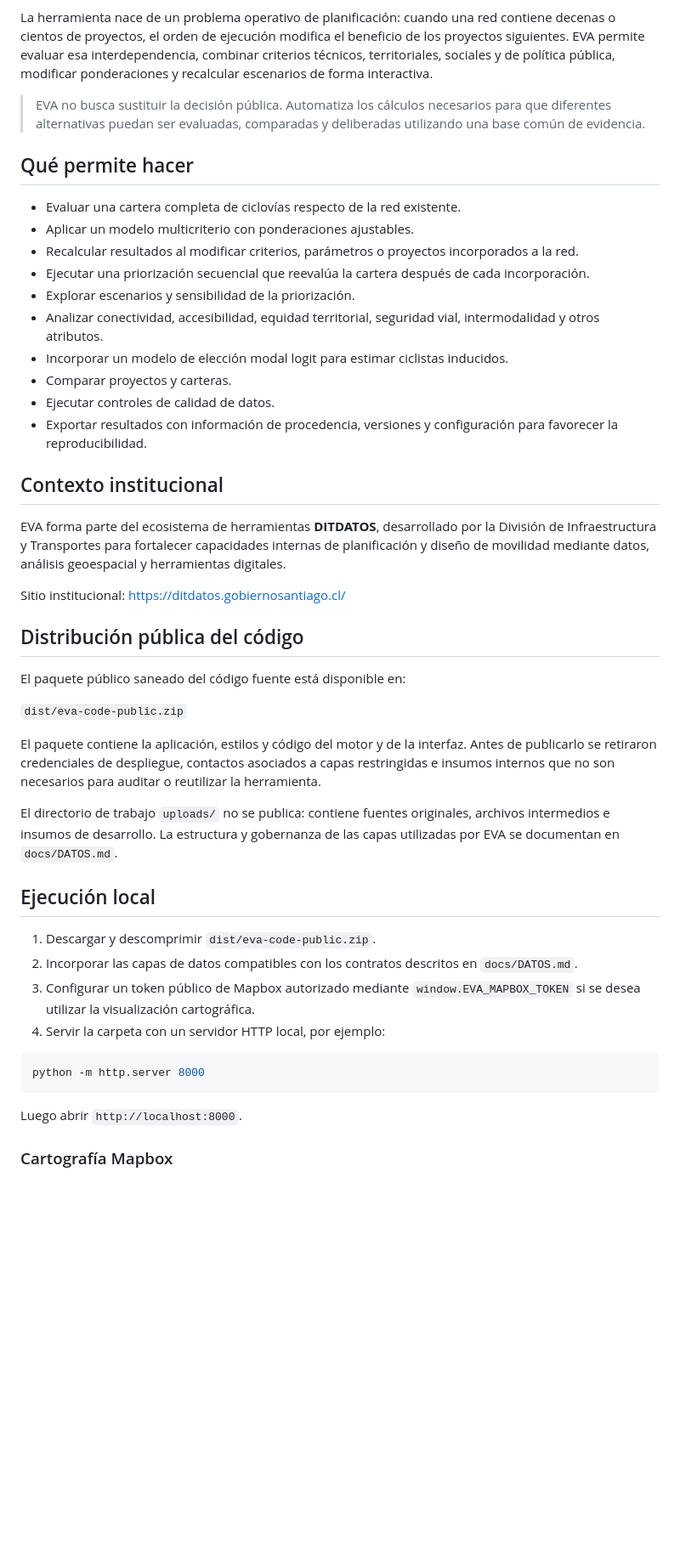
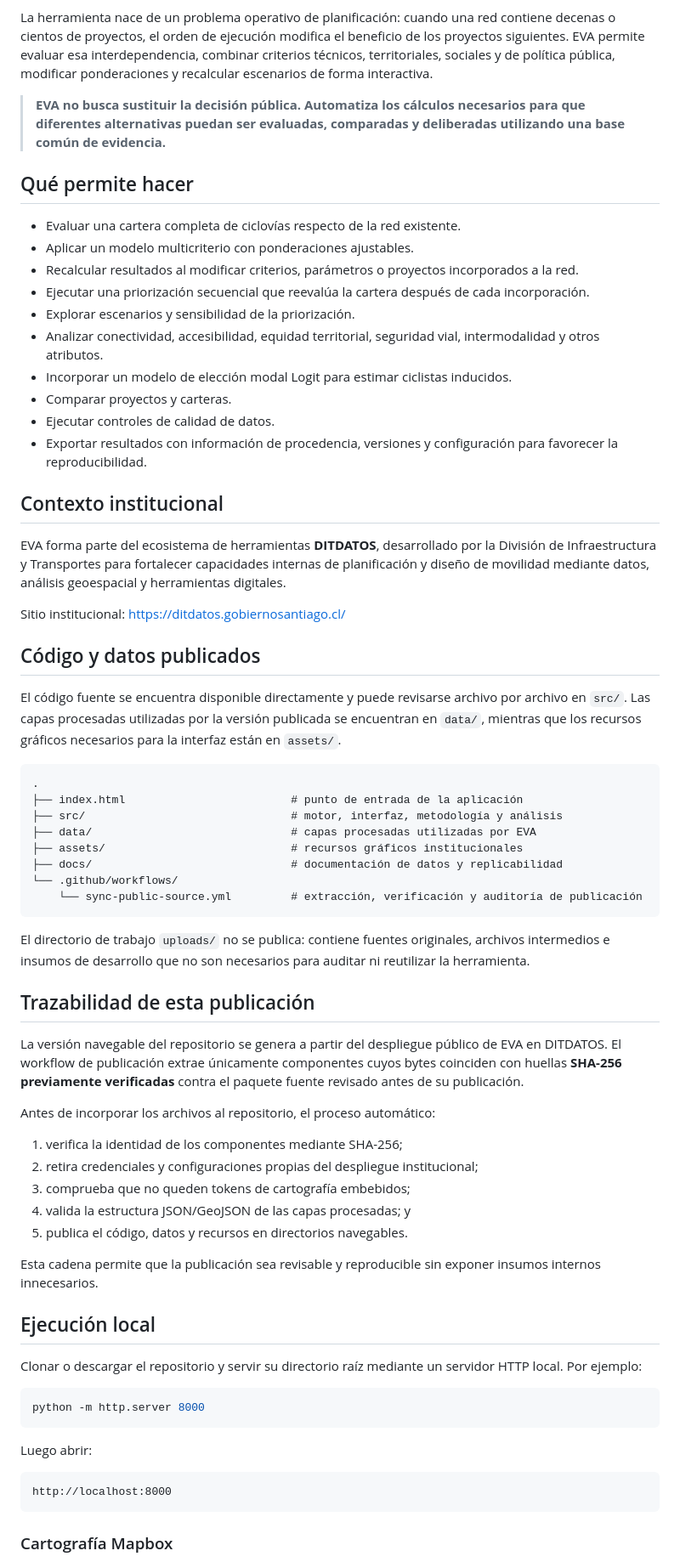
Before and after one commit to arieIIopez/eva, a Markdown page: README.md, the part around one of its changes. Shown at 85% size. Drawn GitHub-style; blank space fills up the shorter version.

Commit message:
Actualiza README para fuente y datos navegables

````diff
--- a/README.md
+++ b/README.md
@@ -4,7 +4,7 @@
 
 La herramienta nace de un problema operativo de planificación: cuando una red contiene decenas o cientos de proyectos, el orden de ejecución modifica el beneficio de los proyectos siguientes. EVA permite evaluar esa interdependencia, combinar criterios técnicos, territoriales, sociales y de política pública, modificar ponderaciones y recalcular escenarios de forma interactiva.
 
-> EVA no busca sustituir la decisión pública. Automatiza los cálculos necesarios para que diferentes alternativas puedan ser evaluadas, comparadas y deliberadas utilizando una base común de evidencia.
+> **EVA no busca sustituir la decisión pública. Automatiza los cálculos necesarios para que diferentes alternativas puedan ser evaluadas, comparadas y deliberadas utilizando una base común de evidencia.**
 
 ## Qué permite hacer
 
@@ -14,7 +14,7 @@ La herramienta nace de un problema operativo de planificación: cuando una red c
 - Ejecutar una priorización secuencial que reevalúa la cartera después de cada incorporación.
 - Explorar escenarios y sensibilidad de la priorización.
 - Analizar conectividad, accesibilidad, equidad territorial, seguridad vial, intermodalidad y otros atributos.
-- Incorporar un modelo de elección modal logit para estimar ciclistas inducidos.
+- Incorporar un modelo de elección modal Logit para estimar ciclistas inducidos.
 - Comparar proyectos y carteras.
 - Ejecutar controles de calidad de datos.
 - Exportar resultados con información de procedencia, versiones y configuración para favorecer la reproducibilidad.
@@ -25,28 +25,50 @@ EVA forma parte del ecosistema de herramientas **DITDATOS**, desarrollado por la
 
 Sitio institucional: https://ditdatos.gobiernosantiago.cl/
 
-## Distribución pública del código
+## Código y datos publicados
 
-El paquete público saneado del código fuente está disponible en:
+El código fuente se encuentra disponible directamente y puede revisarse archivo por archivo en `src/`. Las capas procesadas utilizadas por la versión publicada se encuentran en `data/`, mientras que los recursos gráficos necesarios para la interfaz están en `assets/`.
 
-`dist/eva-code-public.zip`
+```text
+.
+├── index.html                         # punto de entrada de la aplicación
+├── src/                               # motor, interfaz, metodología y análisis
+├── data/                              # capas procesadas utilizadas por EVA
+├── assets/                            # recursos gráficos institucionales
+├── docs/                              # documentación de datos y replicabilidad
+└── .github/workflows/
+    └── sync-public-source.yml         # extracción, verificación y auditoría de publicación
+```
 
-El paquete contiene la aplicación, estilos y código del motor y de la interfaz. Antes de publicarlo se retiraron credenciales de despliegue, contactos asociados a capas restringidas e insumos internos que no son necesarios para auditar o reutilizar la herramienta.
+El directorio de trabajo `uploads/` no se publica: contiene fuentes originales, archivos intermedios e insumos de desarrollo que no son necesarios para auditar ni reutilizar la herramienta.
 
-El directorio de trabajo `uploads/` no se publica: contiene fuentes originales, archivos intermedios e insumos de desarrollo. La estructura y gobernanza de las capas utilizadas por EVA se documentan en `docs/DATOS.md`.
+## Trazabilidad de esta publicación
+
+La versión navegable del repositorio se genera a partir del despliegue público de EVA en DITDATOS. El workflow de publicación extrae únicamente componentes cuyos bytes coinciden con huellas **SHA-256 previamente verificadas** contra el paquete fuente revisado antes de su publicación.
+
+Antes de incorporar los archivos al repositorio, el proceso automático:
+
+1. verifica la identidad de los componentes mediante SHA-256;
+2. retira credenciales y configuraciones propias del despliegue institucional;
+3. comprueba que no queden tokens de cartografía embebidos;
+4. valida la estructura JSON/GeoJSON de las capas procesadas; y
+5. publica el código, datos y recursos en directorios navegables.
+
+Esta cadena permite que la publicación sea revisable y reproducible sin exponer insumos internos innecesarios.
 
 ## Ejecución local
 
-1. Descargar y descomprimir `dist/eva-code-public.zip`.
-2. Incorporar las capas de datos compatibles con los contratos descritos en `docs/DATOS.md`.
-3. Configurar un token público de Mapbox autorizado mediante `window.EVA_MAPBOX_TOKEN` si se desea utilizar la visualización cartográfica.
-4. Servir la carpeta con un servidor HTTP local, por ejemplo:
+Clonar o descargar el repositorio y servir su directorio raíz mediante un servidor HTTP local. Por ejemplo:
 
 ```bash
 python -m http.server 8000
 ```
 
-Luego abrir `http://localhost:8000`.
+Luego abrir:
+
+```text
+http://localhost:8000
+```
 
 ### Cartografía Mapbox
 
````
Also changed, not shown: other parts of README.md (+10 -4 lines).
